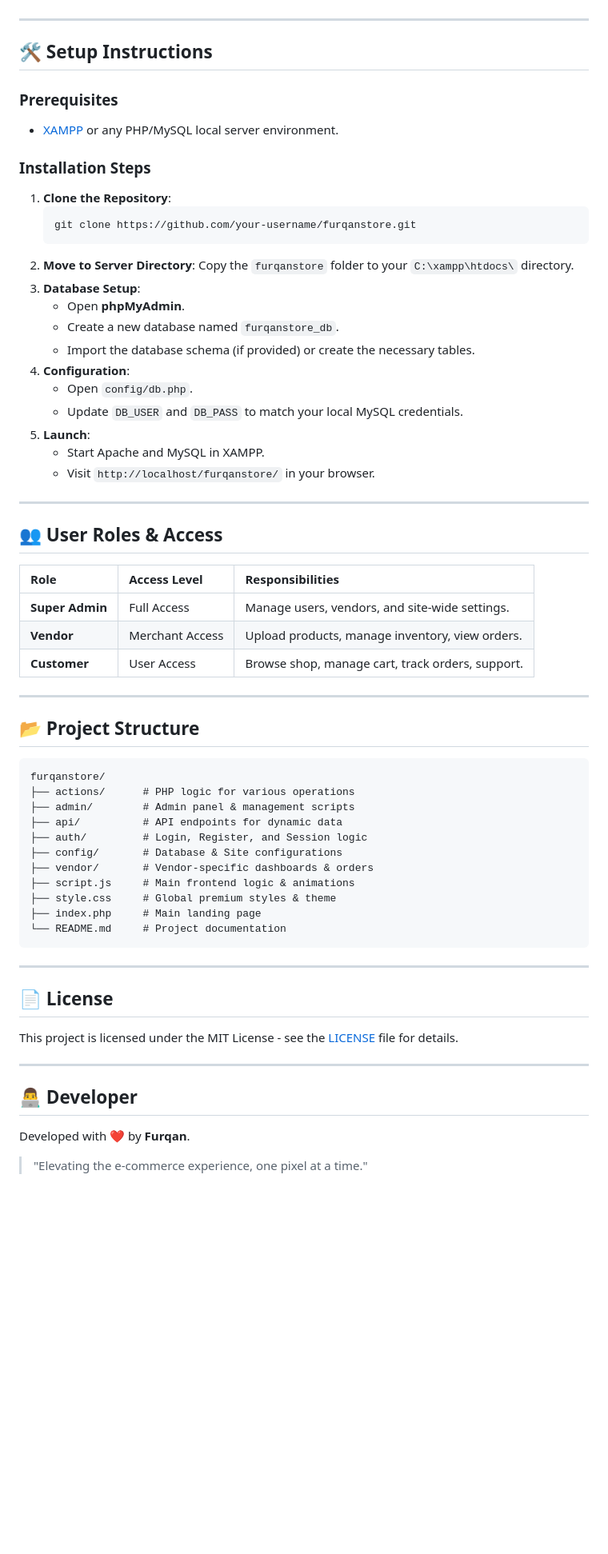
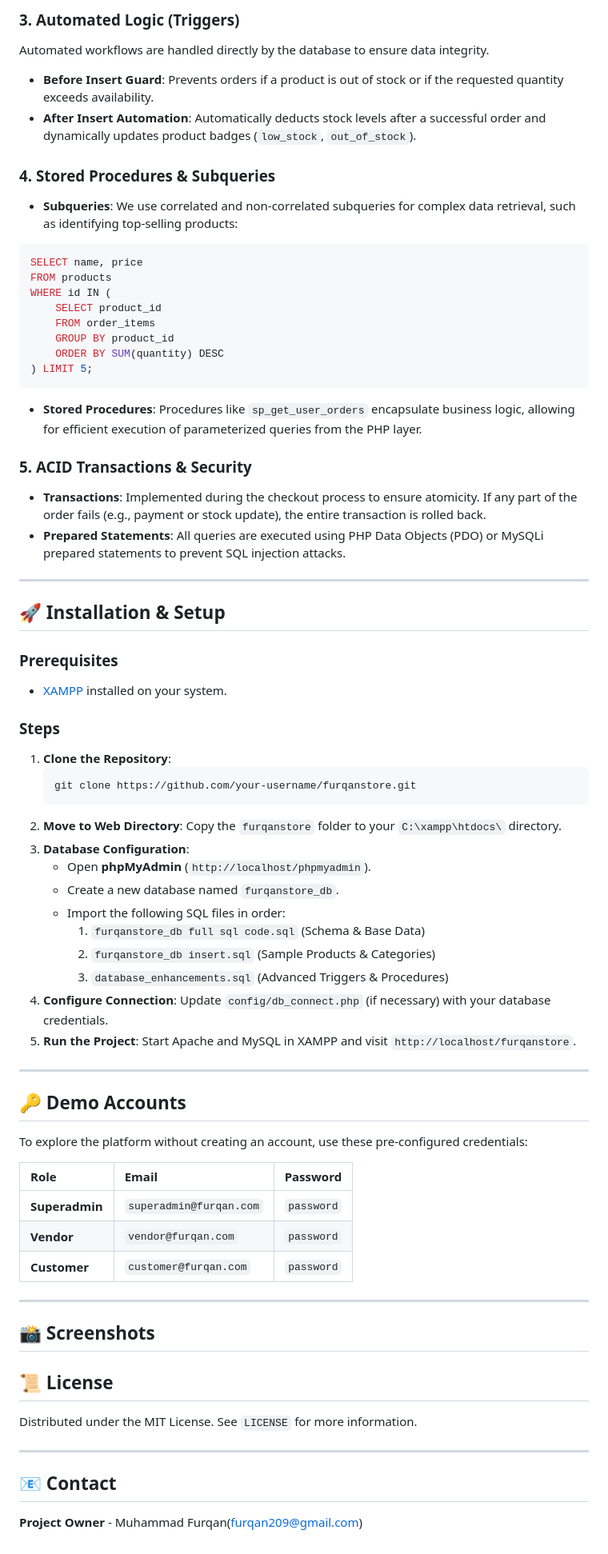
Before and after one commit to furqanzubair209-cell/furqanstore-ecommerce, a Markdown page: README.md, the part around one of its changes. Shown at 80% size. GitHub-like rendering; blank space fills up the shorter version.

Commit message:
Revise README for clarity and detail
Updated README to enhance project description, features, and setup instructions.

````diff
--- a/README.md
+++ b/README.md
@@ -38,67 +61,75 @@
+### 3. Automated Logic (Triggers)
+Automated workflows are handled directly by the database to ensure data integrity.
+- **Before Insert Guard**: Prevents orders if a product is out of stock or if the requested quantity exceeds availability.
+- **After Insert Automation**: Automatically deducts stock levels after a successful order and dynamically updates product badges (`low_stock`, `out_of_stock`).
+
+### 4. Stored Procedures & Subqueries
+- **Subqueries**: We use correlated and non-correlated subqueries for complex data retrieval, such as identifying top-selling products:
+```sql
+SELECT name, price
+FROM products
+WHERE id IN (
+    SELECT product_id
+    FROM order_items
+    GROUP BY product_id
+    ORDER BY SUM(quantity) DESC
+) LIMIT 5;
+```
+- **Stored Procedures**: Procedures like `sp_get_user_orders` encapsulate business logic, allowing for efficient execution of parameterized queries from the PHP layer.
+
+### 5. ACID Transactions & Security
+- **Transactions**: Implemented during the checkout process to ensure atomicity. If any part of the order fails (e.g., payment or stock update), the entire transaction is rolled back.
+- **Prepared Statements**: All queries are executed using PHP Data Objects (PDO) or MySQLi prepared statements to prevent SQL injection attacks.
 
 ---
 
-## 🛠 Setup Instructions
+
+## 🚀 Installation & Setup
 
 ### Prerequisites
-- [XAMPP](https://www.apachefriends.org/index.html) or any PHP/MySQL local server environment.
+- [XAMPP](https://www.apachefriends.org/index.html) installed on your system.
 
-### Installation Steps
+### Steps
 1. **Clone the Repository**:
    ```bash
    git clone https://github.com/your-username/furqanstore.git
    ```
-2. **Move to Server Directory**:
+2. **Move to Web Directory**:
    Copy the `furqanstore` folder to your `C:\xampp\htdocs\` directory.
-3. **Database Setup**:
-   - Open **phpMyAdmin**.
+3. **Database Configuration**:
+   - Open **phpMyAdmin** (`http://localhost/phpmyadmin`).
    - Create a new database named `furqanstore_db`.
-   - Import the database schema (if provided) or create the necessary tables.
-4. **Configuration**:
-   - Open `config/db.php`.
-   - Update `DB_USER` and `DB_PASS` to match your local MySQL credentials.
-5. **Launch**:
-   - Start Apache and MySQL in XAMPP.
-   - Visit `http://localhost/furqanstore/` in your browser.
+   - Import the following SQL files in order:
+     1. `furqanstore_db full sql code.sql` (Schema & Base Data)
+     2. `furqanstore_db insert.sql` (Sample Products & Categories)
+     3. `database_enhancements.sql` (Advanced Triggers & Procedures)
+4. **Configure Connection**:
+   Update `config/db_connect.php` (if necessary) with your database credentials.
+5. **Run the Project**:
+   Start Apache and MySQL in XAMPP and visit `http://localhost/furqanstore`.
 
 ---
 
-## 👥 User Roles & Access
+## 🔑 Demo Accounts
 
-| Role | Access Level | Responsibilities |
+To explore the platform without creating an account, use these pre-configured credentials:
+
+| Role | Email | Password |
 | :--- | :--- | :--- |
-| **Super Admin** | Full Access | Manage users, vendors, and site-wide settings. |
-| **Vendor** | Merchant Access | Upload products, manage inventory, view orders. |
-| **Customer** | User Access | Browse shop, manage cart, track orders, support. |
+| **Superadmin** | `superadmin@furqan.com` | `password` |
+| **Vendor** | `vendor@furqan.com` | `password` |
+| **Customer** | `customer@furqan.com` | `password` |
 
 ---
 
-## 📂 Project Structure
+## 📸 Screenshots
 
-```text
-furqanstore/
-├── actions/      # PHP logic for various operations
-├── admin/        # Admin panel & management scripts
-├── api/          # API endpoints for dynamic data
-├── auth/         # Login, Register, and Session logic
-├── config/       # Database & Site configurations
-├── vendor/       # Vendor-specific dashboards & orders
-├── script.js     # Main frontend logic & animations
-├── style.css     # Global premium styles & theme
-├── index.php     # Main landing page
-└── README.md     # Project documentation
-```
+
+
+## 📜 License
+Distributed under the MIT License. See `LICENSE` for more information.
 
 ---
 
-## 📄 License
-
-This project is licensed under the MIT License - see the [LICENSE](LICENSE) file for details.
-
----
-
-## 👨‍💻 Developer
-
-Developed with ❤️ by **Furqan**.
-
-> "Elevating the e-commerce experience, one pixel at a time."
+## 📧 Contact
+**Project Owner** - Muhammad Furqan(furqan209@gmail.com)
````
Also changed, not shown: other parts of README.md (+48 -25 lines).
